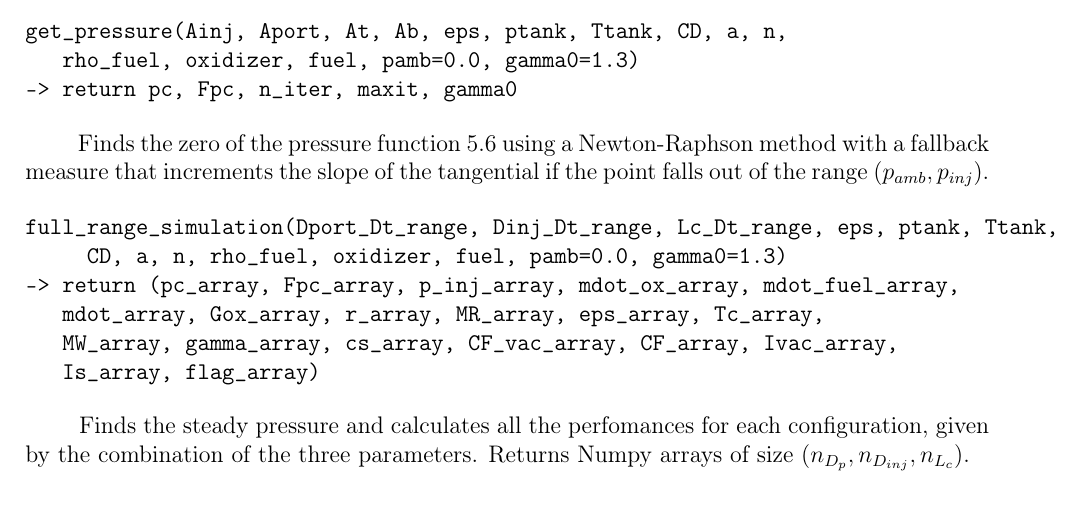
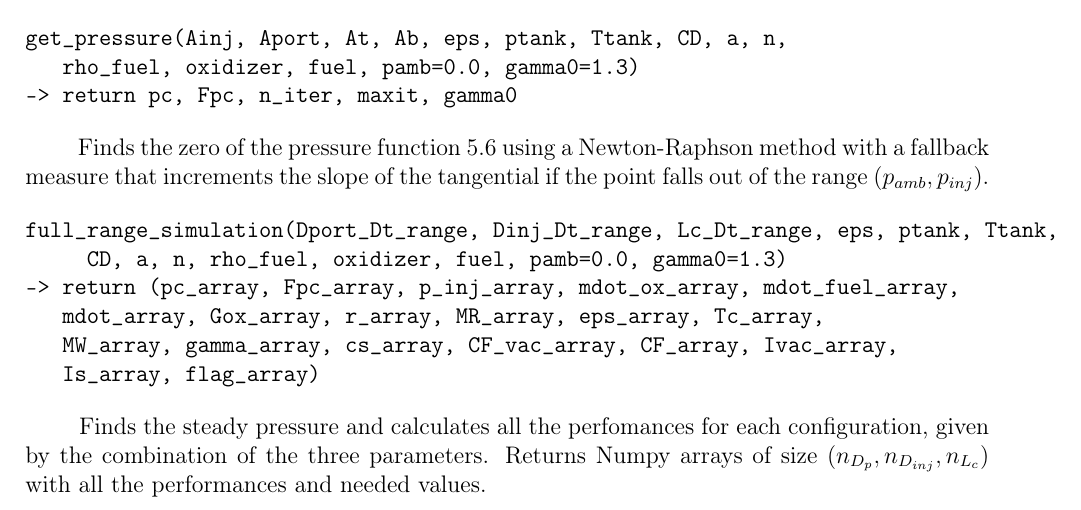
Before and after one commit to ICARUSPoliTO/HybridModels, a LaTeX document (Tecnical_part_report/main.tex, which reads Tecnical_part_report/Optimisation.tex): part of page 16 of 31, cut so that both start at the same text. Compiled offline with pdfLaTeX.

Commit message:
Update Optimisation.tex

```diff
--- a/Tecnical_part_report/Optimisation.tex
+++ b/Tecnical_part_report/Optimisation.tex
@@ -42,4 +42,4 @@ full_range_simulation(Dport_Dt_range, Dinj_Dt_range, Lc_Dt_range, eps, ptank, Tt
 			Is_array, flag_array)
 \end{verbatim}
 \hspace{2em} Finds the steady pressure and calculates all the perfomances for each configuration, given by the combination of the three parameters.
-Returns Numpy arrays of size $(n_{D_p},n_{D_{inj}},n_{L_c})$.
+Returns Numpy arrays of size $(n_{D_p},n_{D_{inj}},n_{L_c})$ with all the performances and needed values.
```
